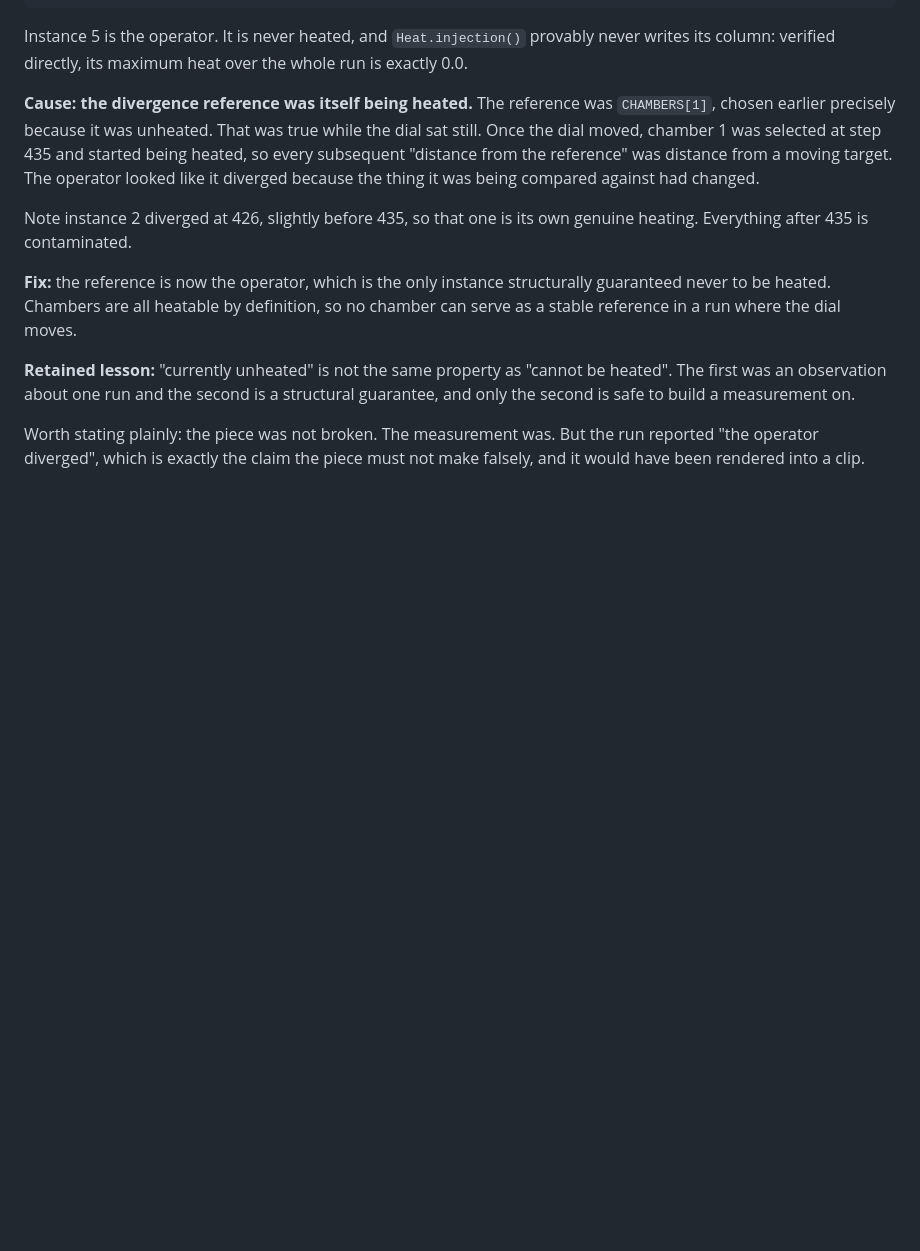
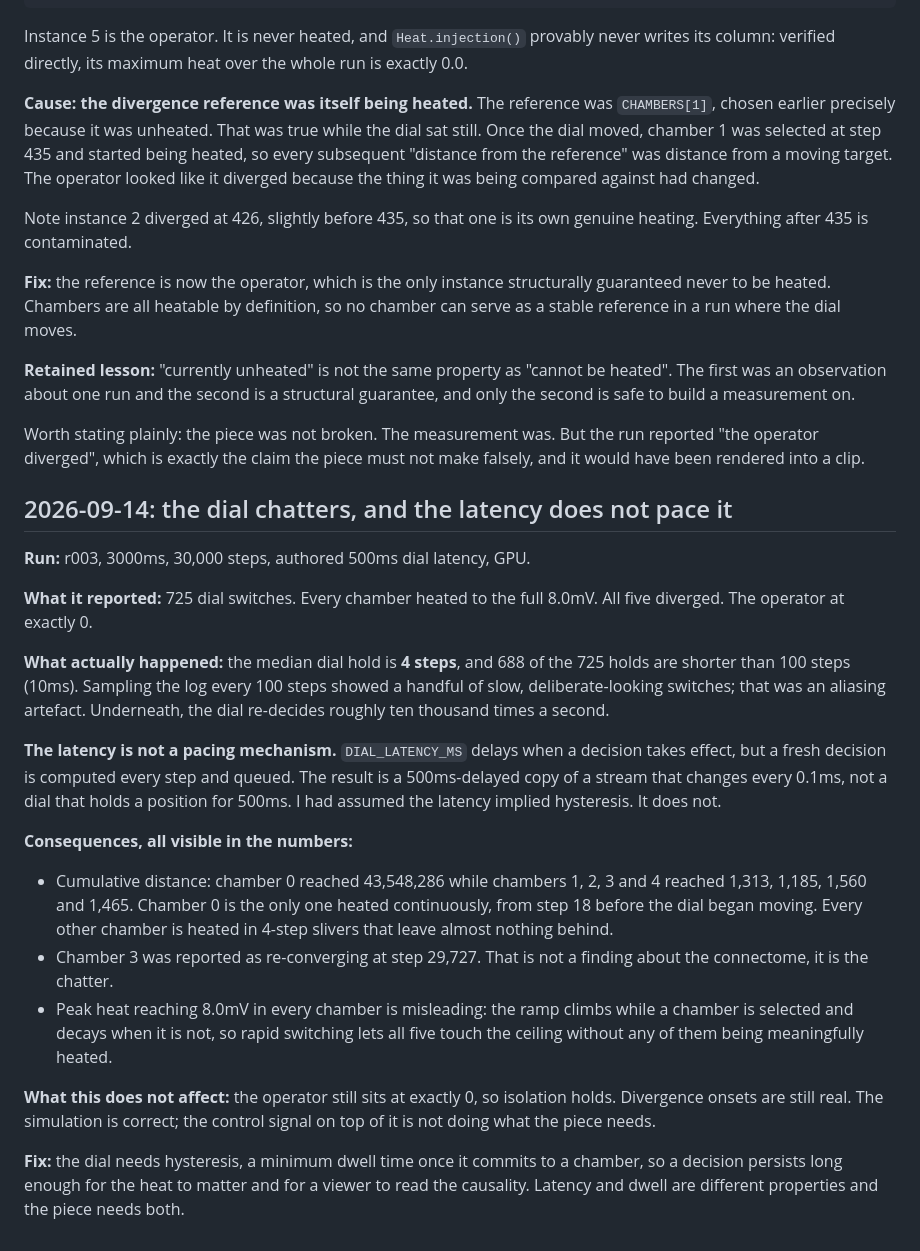
Before and after one commit to aravpanwar/amfly, a Markdown page: docs/negative-results.md, the part around the change. Drawn GitHub-style; blank space fills up the shorter version.

Commit message:
Record that the dial chatters and latency does not pace it
r003 reported 725 dial switches with a median hold of 4 steps, and 688 of
them shorter than 10ms. Sampling the log every 100 steps made this look
like a handful of deliberate switches, which was aliasing.

DIAL_LATENCY_MS delays when a decision lands but a fresh decision is
computed every step, so the output is a 500ms-delayed copy of a stream
that changes every 0.1ms. I had assumed the latency implied hysteresis.

Consequence: chamber 0 reached cumulative distance 43,548,286 because it
was heated continuously before the dial started moving, while chambers 1
to 4 reached about 1,300 each, heated in 4-step slivers. The reported
re-convergence of chamber 3 is the chatter, not a property of the
connectome.

Isolation is unaffected: the operator is still exactly 0.

```diff
--- a/docs/negative-results.md
+++ b/docs/negative-results.md
@@ -168,3 +168,42 @@ structural guarantee, and only the second is safe to build a measurement on.
 Worth stating plainly: the piece was not broken. The measurement was. But the
 run reported "the operator diverged", which is exactly the claim the piece
 must not make falsely, and it would have been rendered into a clip.
+
+## 2026-09-14: the dial chatters, and the latency does not pace it
+
+**Run:** r003, 3000ms, 30,000 steps, authored 500ms dial latency, GPU.
+
+**What it reported:** 725 dial switches. Every chamber heated to the full 8.0mV.
+All five diverged. The operator at exactly 0.
+
+**What actually happened:** the median dial hold is **4 steps**, and 688 of the
+725 holds are shorter than 100 steps (10ms). Sampling the log every 100 steps
+showed a handful of slow, deliberate-looking switches; that was an aliasing
+artefact. Underneath, the dial re-decides roughly ten thousand times a second.
+
+**The latency is not a pacing mechanism.** `DIAL_LATENCY_MS` delays when a
+decision takes effect, but a fresh decision is computed every step and queued.
+The result is a 500ms-delayed copy of a stream that changes every 0.1ms, not a
+dial that holds a position for 500ms. I had assumed the latency implied
+hysteresis. It does not.
+
+**Consequences, all visible in the numbers:**
+
+- Cumulative distance: chamber 0 reached 43,548,286 while chambers 1, 2, 3 and 4
+  reached 1,313, 1,185, 1,560 and 1,465. Chamber 0 is the only one heated
+  continuously, from step 18 before the dial began moving. Every other chamber
+  is heated in 4-step slivers that leave almost nothing behind.
+- Chamber 3 was reported as re-converging at step 29,727. That is not a finding
+  about the connectome, it is the chatter.
+- Peak heat reaching 8.0mV in every chamber is misleading: the ramp climbs while
+  a chamber is selected and decays when it is not, so rapid switching lets all
+  five touch the ceiling without any of them being meaningfully heated.
+
+**What this does not affect:** the operator still sits at exactly 0, so
+isolation holds. Divergence onsets are still real. The simulation is correct;
+the control signal on top of it is not doing what the piece needs.
+
+**Fix:** the dial needs hysteresis, a minimum dwell time once it commits to a
+chamber, so a decision persists long enough for the heat to matter and for a
+viewer to read the causality. Latency and dwell are different properties and the
+piece needs both.
```
